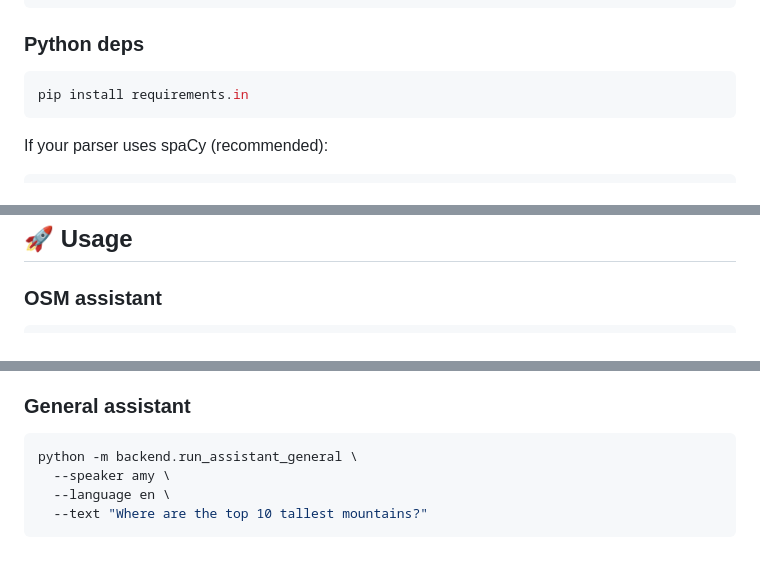
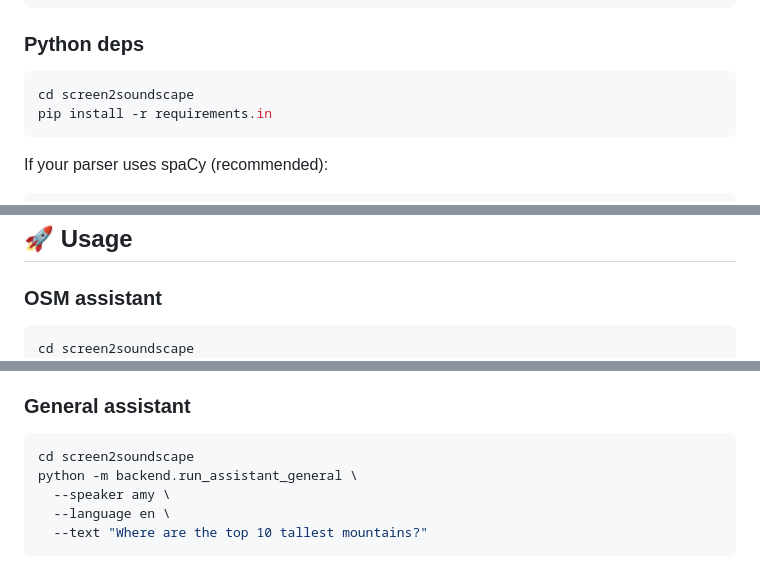
Before and after one commit to danxxxu/screen2soundscape, a Markdown page: README.md, 3 parts joined by grey strips. GitHub-like rendering.

````diff
--- a/README.md
+++ b/README.md
@@ -76,7 +76,8 @@ sudo apt-get install -y ffmpeg portaudio19-dev
 ### Python deps
 
 ```bash
-pip install requirements.in
+cd screen2soundscape
+pip install -r requirements.in
 ```
 
 If your parser uses spaCy (recommended):
@@ -200,6 +201,7 @@ Browse them all here:
 ### OSM assistant
 
 ```bash
+cd screen2soundscape
 # Nearby POIs with geo context
 python -m backend.run_assistant_osm \
   --speaker amy \
@@ -228,6 +230,7 @@ python -m backend.run_assistant_osm \
 ### General assistant
 
 ```bash
+cd screen2soundscape
 python -m backend.run_assistant_general \
   --speaker amy \
   --language en \
````
